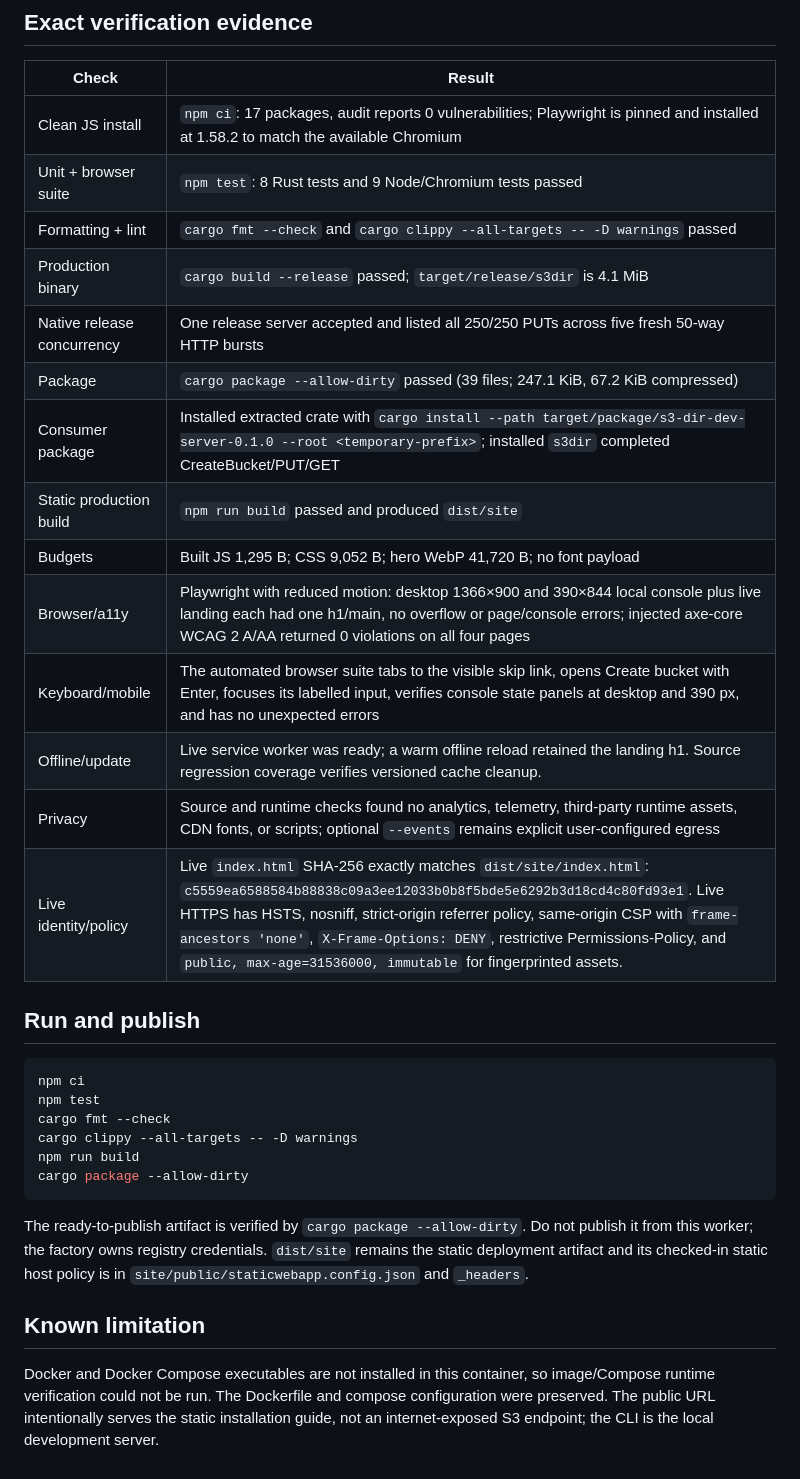
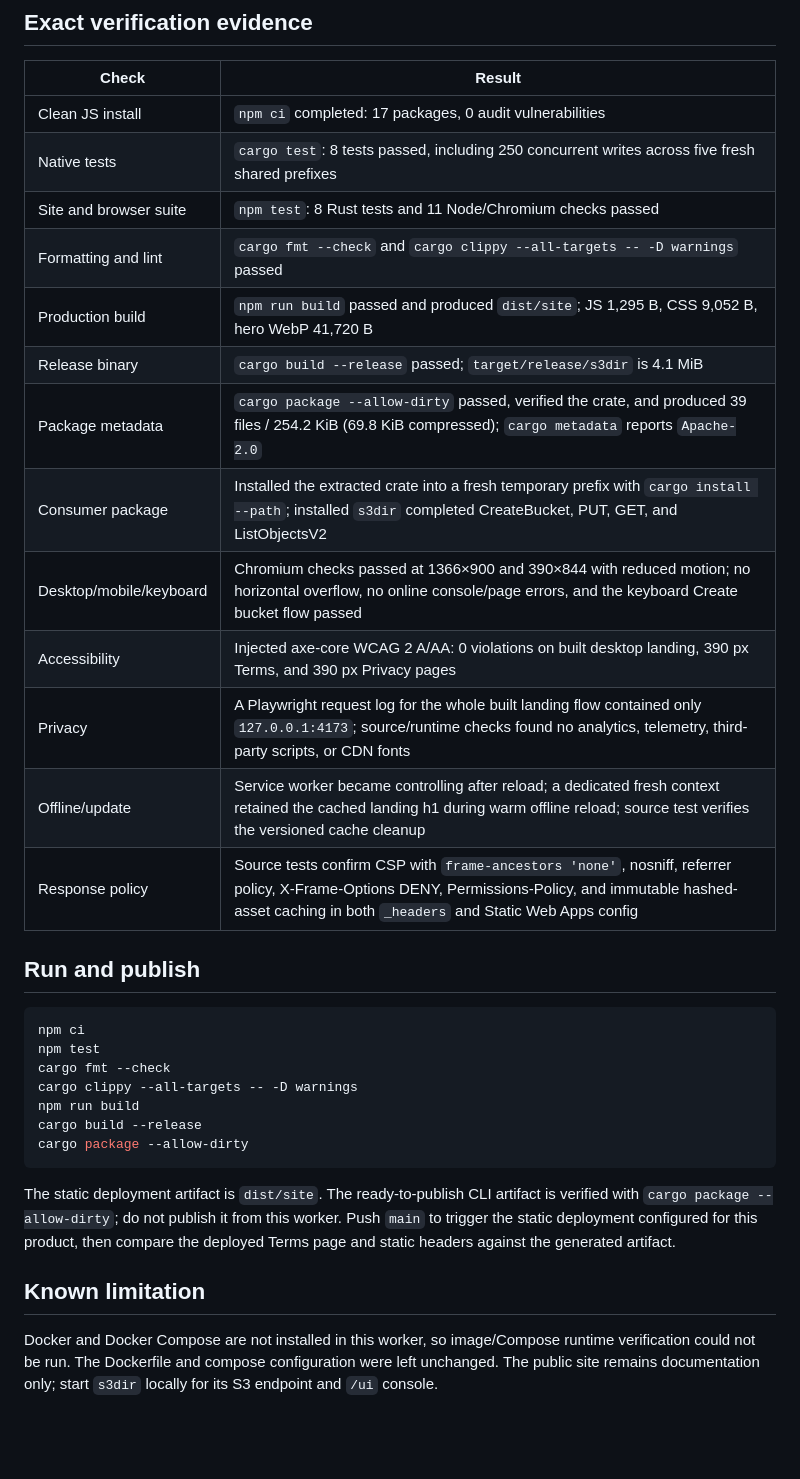
Before and after one commit to B-Divyesh/sf-s3-dir-dev-server, a Markdown page: .factory/handoff.md, the part around one of its changes. Drawn GitHub-style; blank space fills up the shorter version.

````diff
--- a/.factory/handoff.md
+++ b/.factory/handoff.md
@@ -68,20 +35,19 @@ preserved.
 
 | Check | Result |
 | --- | --- |
-| Clean JS install | `npm ci`: 17 packages, audit reports 0 vulnerabilities; Playwright is pinned and installed at 1.58.2 to match the available Chromium |
-| Unit + browser suite | `npm test`: 8 Rust tests and 9 Node/Chromium tests passed |
-| Formatting + lint | `cargo fmt --check` and `cargo clippy --all-targets -- -D warnings` passed |
-| Production binary | `cargo build --release` passed; `target/release/s3dir` is 4.1 MiB |
-| Native release concurrency | One release server accepted and listed all 250/250 PUTs across five fresh 50-way HTTP bursts |
-| Package | `cargo package --allow-dirty` passed (39 files; 247.1 KiB, 67.2 KiB compressed) |
-| Consumer package | Installed extracted crate with `cargo install --path target/package/s3-dir-dev-server-0.1.0 --root <temporary-prefix>`; installed `s3dir` completed CreateBucket/PUT/GET |
-| Static production build | `npm run build` passed and produced `dist/site` |
-| Budgets | Built JS 1,295 B; CSS 9,052 B; hero WebP 41,720 B; no font payload |
-| Browser/a11y | Playwright with reduced motion: desktop 1366×900 and 390×844 local console plus live landing each had one h1/main, no overflow or page/console errors; injected axe-core WCAG 2 A/AA returned 0 violations on all four pages |
-| Keyboard/mobile | The automated browser suite tabs to the visible skip link, opens Create bucket with Enter, focuses its labelled input, verifies console state panels at desktop and 390 px, and has no unexpected errors |
-| Offline/update | Live service worker was ready; a warm offline reload retained the landing h1. Source regression coverage verifies versioned cache cleanup. |
-| Privacy | Source and runtime checks found no analytics, telemetry, third-party runtime assets, CDN fonts, or scripts; optional `--events` remains explicit user-configured egress |
-| Live identity/policy | Live `index.html` SHA-256 exactly matches `dist/site/index.html`: `c5559ea6588584b88838c09a3ee12033b0b8f5bde5e6292b3d18cd4c80fd93e1`. Live HTTPS has HSTS, nosniff, strict-origin referrer policy, same-origin CSP with `frame-ancestors 'none'`, `X-Frame-Options: DENY`, restrictive Permissions-Policy, and `public, max-age=31536000, immutable` for fingerprinted assets. |
+| Clean JS install | `npm ci` completed: 17 packages, 0 audit vulnerabilities |
+| Native tests | `cargo test`: 8 tests passed, including 250 concurrent writes across five fresh shared prefixes |
+| Site and browser suite | `npm test`: 8 Rust tests and 11 Node/Chromium checks passed |
+| Formatting and lint | `cargo fmt --check` and `cargo clippy --all-targets -- -D warnings` passed |
+| Production build | `npm run build` passed and produced `dist/site`; JS 1,295 B, CSS 9,052 B, hero WebP 41,720 B |
+| Release binary | `cargo build --release` passed; `target/release/s3dir` is 4.1 MiB |
+| Package metadata | `cargo package --allow-dirty` passed, verified the crate, and produced 39 files / 254.2 KiB (69.8 KiB compressed); `cargo metadata` reports `Apache-2.0` |
+| Consumer package | Installed the extracted crate into a fresh temporary prefix with `cargo install --path`; installed `s3dir` completed CreateBucket, PUT, GET, and ListObjectsV2 |
+| Desktop/mobile/keyboard | Chromium checks passed at 1366×900 and 390×844 with reduced motion; no horizontal overflow, no online console/page errors, and the keyboard Create bucket flow passed |
+| Accessibility | Injected axe-core WCAG 2 A/AA: 0 violations on built desktop landing, 390 px Terms, and 390 px Privacy pages |
+| Privacy | A Playwright request log for the whole built landing flow contained only `127.0.0.1:4173`; source/runtime checks found no analytics, telemetry, third-party scripts, or CDN fonts |
+| Offline/update | Service worker became controlling after reload; a dedicated fresh context retained the cached landing h1 during warm offline reload; source test verifies the versioned cache cleanup |
+| Response policy | Source tests confirm CSP with `frame-ancestors 'none'`, nosniff, referrer policy, X-Frame-Options DENY, Permissions-Policy, and immutable hashed-asset caching in both `_headers` and Static Web Apps config |
 
 ## Run and publish
 
@@ -91,18 +57,19 @@ npm test
 cargo fmt --check
 cargo clippy --all-targets -- -D warnings
 npm run build
+cargo build --release
 cargo package --allow-dirty
 ```
 
-The ready-to-publish artifact is verified by `cargo package --allow-dirty`.
-Do not publish it from this worker; the factory owns registry credentials.
-`dist/site` remains the static deployment artifact and its checked-in static
-host policy is in `site/public/staticwebapp.config.json` and `_headers`.
+The static deployment artifact is `dist/site`. The ready-to-publish CLI
+artifact is verified with `cargo package --allow-dirty`; do not publish it
+from this worker. Push `main` to trigger the static deployment configured for
+this product, then compare the deployed Terms page and static headers against
+the generated artifact.
 
 ## Known limitation
 
-Docker and Docker Compose executables are not installed in this container, so
-image/Compose runtime verification could not be run. The Dockerfile and compose
-configuration were preserved. The public URL intentionally serves the static
-installation guide, not an internet-exposed S3 endpoint; the CLI is the local
-development server.
+Docker and Docker Compose are not installed in this worker, so image/Compose
+runtime verification could not be run. The Dockerfile and compose
+configuration were left unchanged. The public site remains documentation only;
+start `s3dir` locally for its S3 endpoint and `/ui` console.
````
Also changed, not shown: other parts of .factory/handoff.md (+26 -59 lines).
